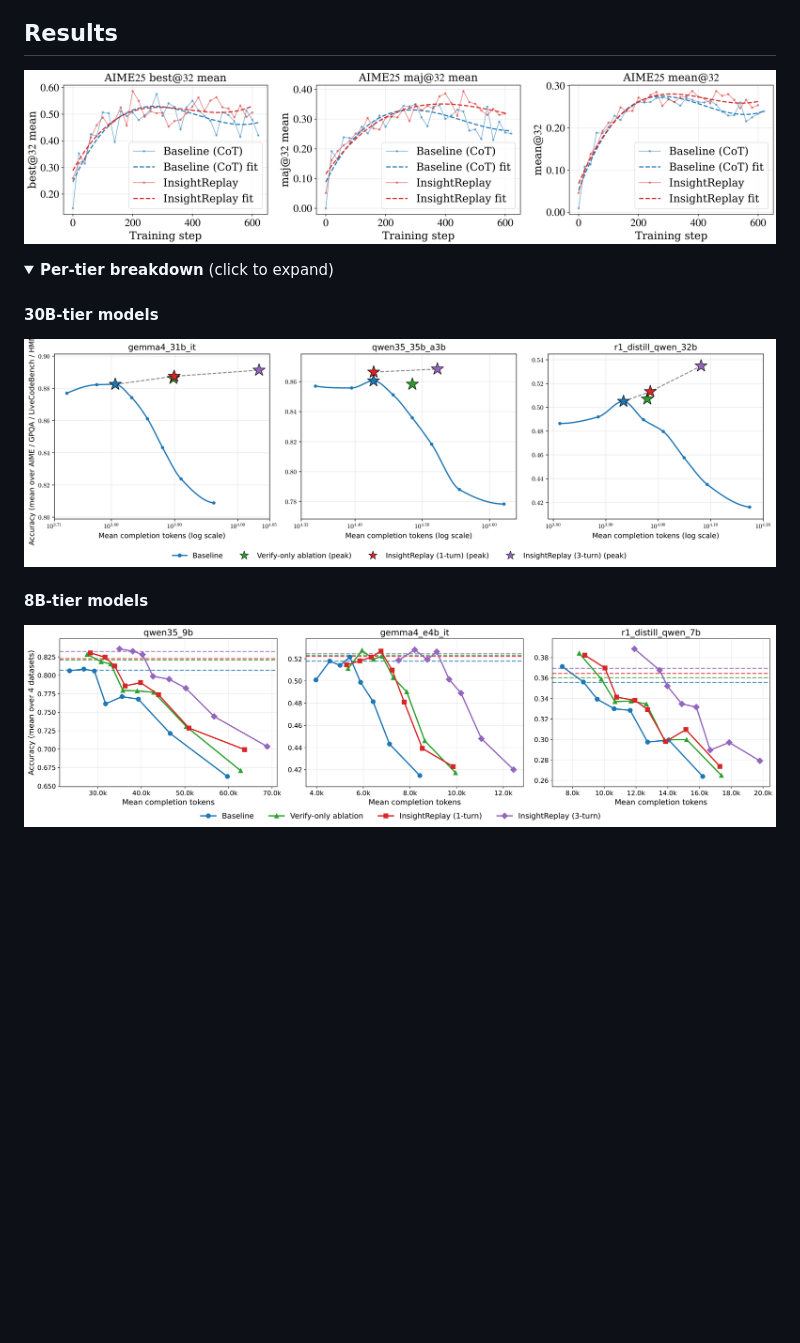
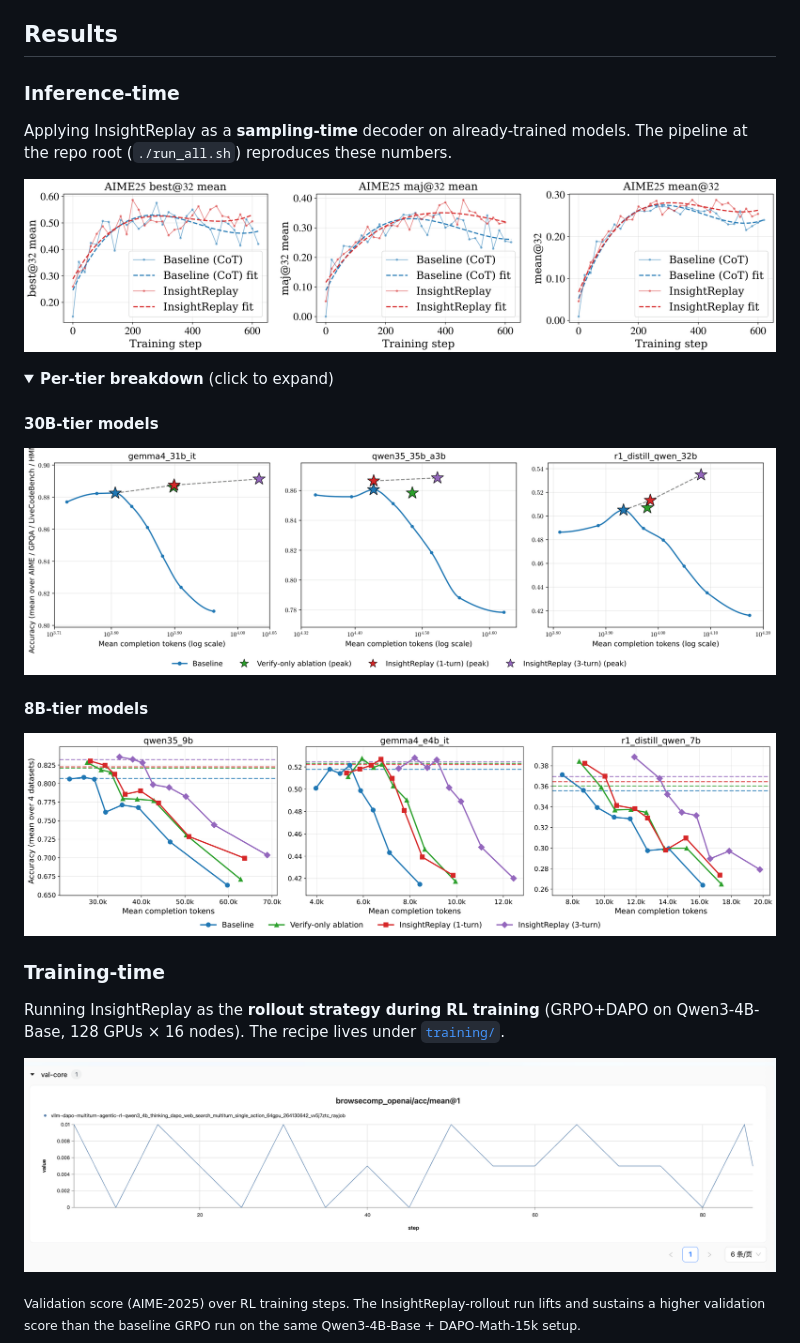
Before and after one commit to simular-ai/insight-replay, a Markdown page: README.md, the part around the change printed below. Rendered like a GitHub page; pictures changed too: assets/train_val_score.png (added); folded sections open; blank space fills up the shorter version.

```diff
--- a/README.md
+++ b/README.md
@@ -37,4 +37,8 @@ InsightReplay treats reasoning as a **stateful** process. At any point, the reas
 
 ## Results
 
+### Inference-time
+
+Applying InsightReplay as a **sampling-time** decoder on already-trained models. The pipeline at the repo root (`./run_all.sh`) reproduces these numbers.
+
 <p align="center">
@@ -49,3 +53,16 @@ InsightReplay treats reasoning as a **stateful** process. At any point, the reas
 
 #### 8B-tier models
-<img src="assets/results_8b_tier.png" alt="8B-tier results" width="900"/>
+<img src="assets/results_8b_tier.png" alt="8B-tier inference-time results" width="900"/>
+
+</details>
+
+### Training-time
+
+Running InsightReplay as the **rollout strategy during RL training** (GRPO+DAPO on Qwen3-4B-Base, 128 GPUs × 16 nodes). The recipe lives under [`training/`](training/).
+
+<p align="center">
+  <img src="assets/train_val_score.png" alt="Validation score over RL training steps: InsightReplay vs baseline" width="900"/>
+</p>
+
+<sub>Validation score (AIME-2025) over RL training steps. The InsightReplay-rollout run lifts and sustains a higher validation score than the baseline GRPO run on the same Qwen3-4B-Base + DAPO-Math-15k setup.</sub>
+
```
Also changed, not shown: other parts of README.md (+13 -2 lines), assets/train_actor_loss.png (added), assets/train_critic_loss.png (added), assets/train_response_length.png (added).
